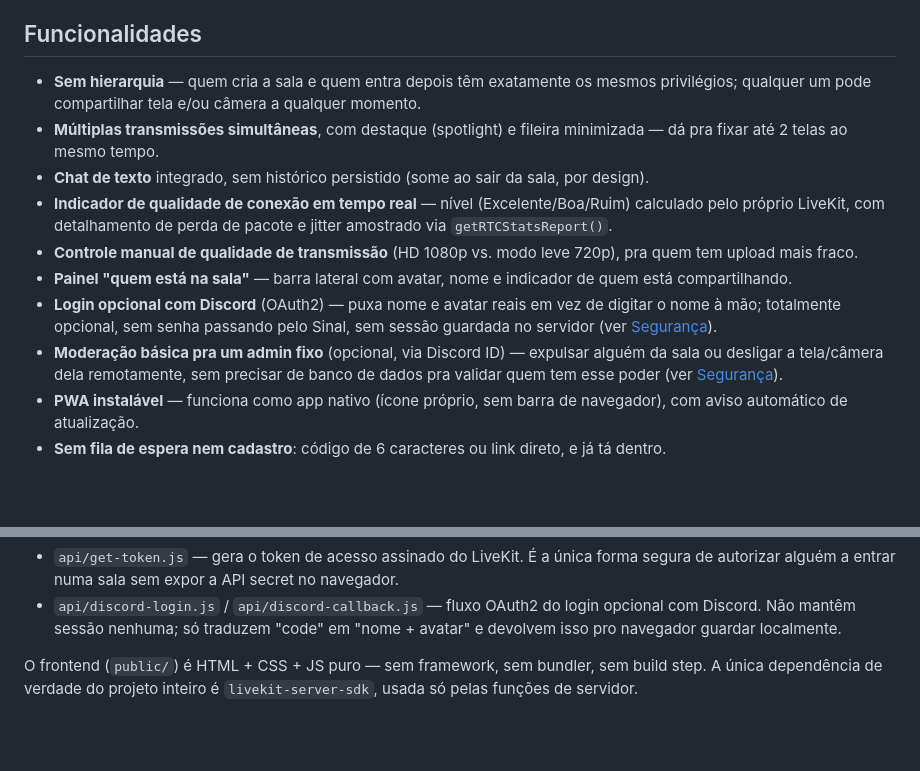
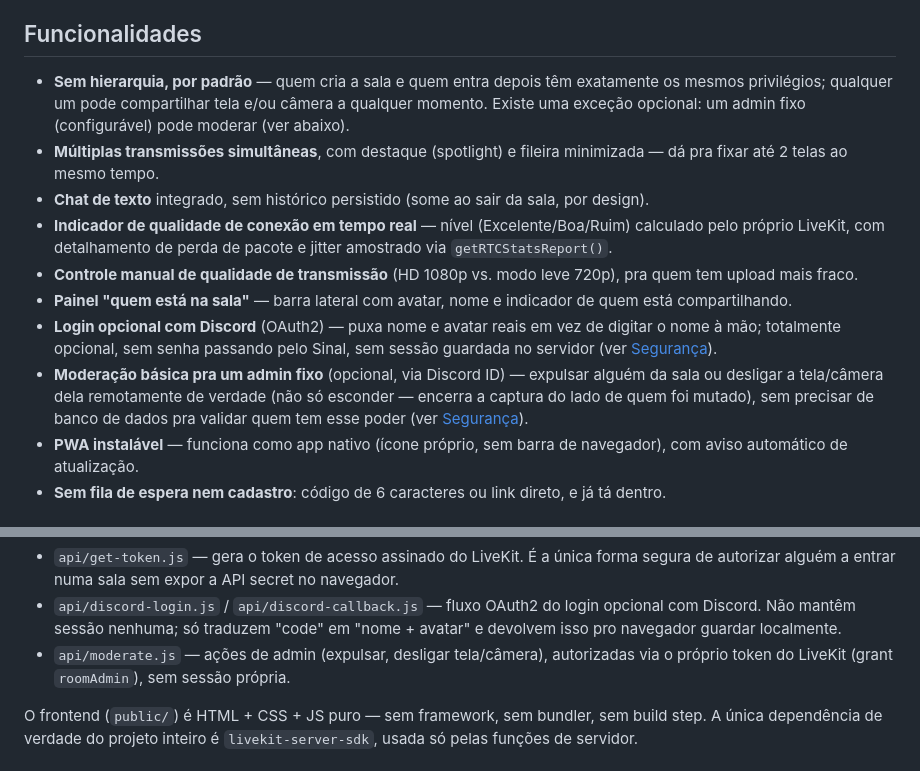
Before and after one commit to Pedr030/sinal-app, a Markdown page: README.md, 2 parts joined by grey strips. Drawn GitHub-style; blank space fills up the shorter version.

Commit message:
docs: atualiza README com moderação (admin fixo) e desligamento real

```diff
--- a/README.md
+++ b/README.md
@@ -16,14 +16,14 @@ Não é (e não pretende virar) um clone do Discord. É deliberadamente pequeno:
 
 ## Funcionalidades
 
-- **Sem hierarquia** — quem cria a sala e quem entra depois têm exatamente os mesmos privilégios; qualquer um pode compartilhar tela e/ou câmera a qualquer momento.
+- **Sem hierarquia, por padrão** — quem cria a sala e quem entra depois têm exatamente os mesmos privilégios; qualquer um pode compartilhar tela e/ou câmera a qualquer momento. Existe uma exceção opcional: um admin fixo (configurável) pode moderar (ver abaixo).
 - **Múltiplas transmissões simultâneas**, com destaque (spotlight) e fileira minimizada — dá pra fixar até 2 telas ao mesmo tempo.
 - **Chat de texto** integrado, sem histórico persistido (some ao sair da sala, por design).
 - **Indicador de qualidade de conexão em tempo real** — nível (Excelente/Boa/Ruim) calculado pelo próprio LiveKit, com detalhamento de perda de pacote e jitter amostrado via `getRTCStatsReport()`.
 - **Controle manual de qualidade de transmissão** (HD 1080p vs. modo leve 720p), pra quem tem upload mais fraco.
 - **Painel "quem está na sala"** — barra lateral com avatar, nome e indicador de quem está compartilhando.
 - **Login opcional com Discord** (OAuth2) — puxa nome e avatar reais em vez de digitar o nome à mão; totalmente opcional, sem senha passando pelo Sinal, sem sessão guardada no servidor (ver [Segurança](#segurança)).
-- **Moderação básica pra um admin fixo** (opcional, via Discord ID) — expulsar alguém da sala ou desligar a tela/câmera dela remotamente, sem precisar de banco de dados pra validar quem tem esse poder (ver [Segurança](#segurança)).
+- **Moderação básica pra um admin fixo** (opcional, via Discord ID) — expulsar alguém da sala ou desligar a tela/câmera dela remotamente de verdade (não só esconder — encerra a captura do lado de quem foi mutado), sem precisar de banco de dados pra validar quem tem esse poder (ver [Segurança](#segurança)).
 - **PWA instalável** — funciona como app nativo (ícone próprio, sem barra de navegador), com aviso automático de atualização.
 - **Sem fila de espera nem cadastro**: código de 6 caracteres ou link direto, e já tá dentro.
 
@@ -43,6 +43,7 @@ A solução foi migrar pra um **SFU (Selective Forwarding Unit)** gerenciado —
 
 - `api/get-token.js` — gera o token de acesso assinado do LiveKit. É a única forma segura de autorizar alguém a entrar numa sala sem expor a API secret no navegador.
 - `api/discord-login.js` / `api/discord-callback.js` — fluxo OAuth2 do login opcional com Discord. Não mantêm sessão nenhuma; só traduzem "code" em "nome + avatar" e devolvem isso pro navegador guardar localmente.
+- `api/moderate.js` — ações de admin (expulsar, desligar tela/câmera), autorizadas via o próprio token do LiveKit (grant `roomAdmin`), sem sessão própria.
 
 O frontend (`public/`) é HTML + CSS + JS puro — sem framework, sem bundler, sem build step. A única dependência de verdade do projeto inteiro é `livekit-server-sdk`, usada só pelas funções de servidor.
 
```
